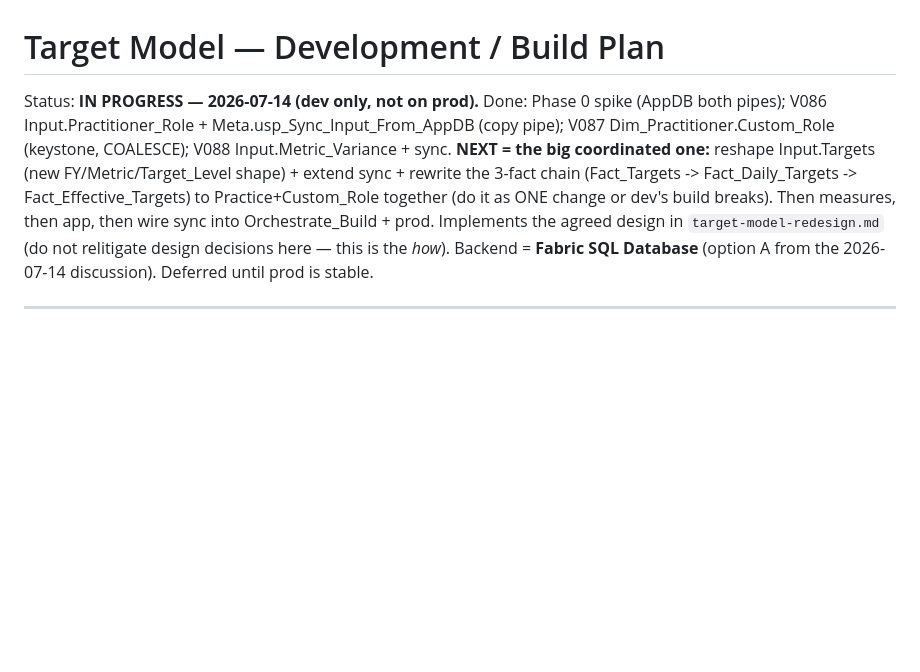
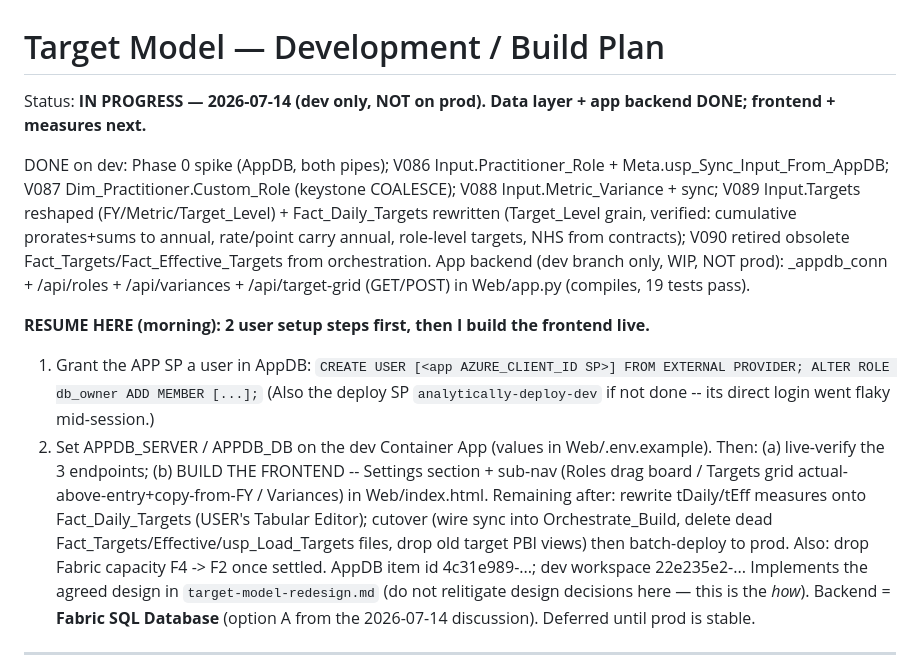
Before and after one commit to aihigginson/dentally, a Markdown page: .claude/plans/target-model-build-plan.md, the part around the change. Rendered like a GitHub page; blank space fills up the shorter version.

Commit message:
docs(dentally): target-model build plan -- data layer + app backend done, frontend next
Records the 2026-07-14 progress + the morning resume point (2 setup steps:
AppDB SP grant + dev APPDB env, then build the Settings frontend live).

Co-Authored-By: Claude Opus 4.8 <noreply@anthropic.com>

```diff
--- a/.claude/plans/target-model-build-plan.md
+++ b/.claude/plans/target-model-build-plan.md
@@ -1,11 +1,23 @@
 # Target Model — Development / Build Plan
 
-Status: **IN PROGRESS — 2026-07-14 (dev only, not on prod).** Done: Phase 0 spike (AppDB both pipes);
-V086 Input.Practitioner_Role + Meta.usp_Sync_Input_From_AppDB (copy pipe); V087 Dim_Practitioner.Custom_Role
-(keystone, COALESCE); V088 Input.Metric_Variance + sync. **NEXT = the big coordinated one:** reshape
-Input.Targets (new FY/Metric/Target_Level shape) + extend sync + rewrite the 3-fact chain
-(Fact_Targets -> Fact_Daily_Targets -> Fact_Effective_Targets) to Practice+Custom_Role together (do it as
-ONE change or dev's build breaks). Then measures, then app, then wire sync into Orchestrate_Build + prod.
+Status: **IN PROGRESS — 2026-07-14 (dev only, NOT on prod). Data layer + app backend DONE; frontend + measures next.**
+
+DONE on dev: Phase 0 spike (AppDB, both pipes); V086 Input.Practitioner_Role + Meta.usp_Sync_Input_From_AppDB;
+V087 Dim_Practitioner.Custom_Role (keystone COALESCE); V088 Input.Metric_Variance + sync; V089 Input.Targets
+reshaped (FY/Metric/Target_Level) + Fact_Daily_Targets rewritten (Target_Level grain, verified: cumulative
+prorates+sums to annual, rate/point carry annual, role-level targets, NHS from contracts); V090 retired
+obsolete Fact_Targets/Fact_Effective_Targets from orchestration. App backend (dev branch only, WIP, NOT prod):
+_appdb_conn + /api/roles + /api/variances + /api/target-grid (GET/POST) in Web/app.py (compiles, 19 tests pass).
+
+**RESUME HERE (morning): 2 user setup steps first, then I build the frontend live.**
+ 1. Grant the APP SP a user in AppDB: `CREATE USER [<app AZURE_CLIENT_ID SP>] FROM EXTERNAL PROVIDER; ALTER ROLE db_owner ADD MEMBER [...];`
+    (Also the deploy SP `analytically-deploy-dev` if not done -- its direct login went flaky mid-session.)
+ 2. Set APPDB_SERVER / APPDB_DB on the dev Container App (values in Web/.env.example).
+Then: (a) live-verify the 3 endpoints; (b) BUILD THE FRONTEND -- Settings section + sub-nav (Roles drag board /
+Targets grid actual-above-entry+copy-from-FY / Variances) in Web/index.html. Remaining after: rewrite tDaily/tEff
+measures onto Fact_Daily_Targets (USER's Tabular Editor); cutover (wire sync into Orchestrate_Build, delete dead
+Fact_Targets/Effective/usp_Load_Targets files, drop old target PBI views) then batch-deploy to prod.
+Also: drop Fabric capacity F4 -> F2 once settled. AppDB item id 4c31e989-...; dev workspace 22e235e2-...
 Implements the agreed design in
 `target-model-redesign.md` (do not relitigate design decisions here — this is the *how*).
 Backend = **Fabric SQL Database** (option A from the 2026-07-14 discussion). Deferred until prod is stable.
```
